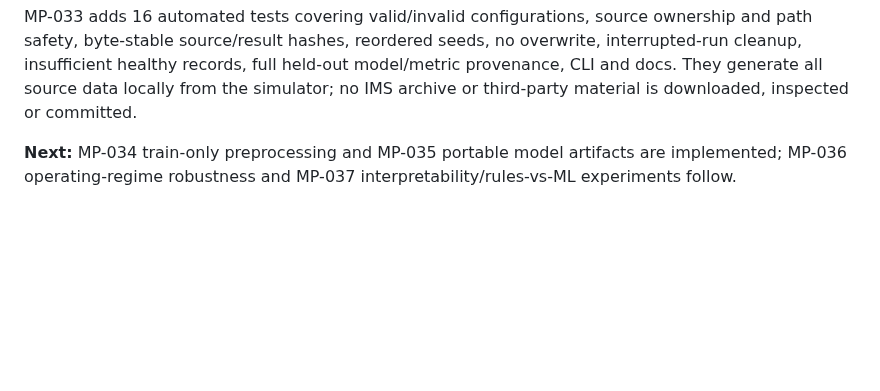
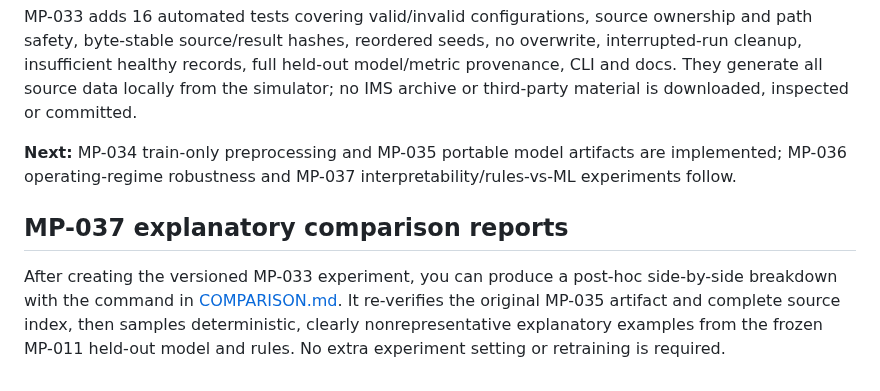
Before and after one commit to yousseffaouzi/MotorPulse-AI, a Markdown page: docs/EXPERIMENTS.md, the part around the change. GitHub-like rendering; blank space fills up the shorter version.

Commit message:
docs(mp-037): connect experiments to explanation CLI

```diff
--- a/docs/EXPERIMENTS.md
+++ b/docs/EXPERIMENTS.md
@@ -107,3 +107,7 @@ python -m unittest discover -s tests -v
 MP-033 adds 16 automated tests covering valid/invalid configurations, source ownership and path safety, byte-stable source/result hashes, reordered seeds, no overwrite, interrupted-run cleanup, insufficient healthy records, full held-out model/metric provenance, CLI and docs. They generate all source data locally from the simulator; no IMS archive or third-party material is downloaded, inspected or committed.
 
 **Next:** MP-034 train-only preprocessing and MP-035 portable model artifacts are implemented; MP-036 operating-regime robustness and MP-037 interpretability/rules-vs-ML experiments follow.
+
+## MP-037 explanatory comparison reports
+
+After creating the versioned MP-033 experiment, you can produce a post-hoc side-by-side breakdown with the command in [COMPARISON.md](COMPARISON.md). It re-verifies the original MP-035 artifact and complete source index, then samples deterministic, clearly nonrepresentative explanatory examples from the frozen MP-011 held-out model and rules. No extra experiment setting or retraining is required.
```
